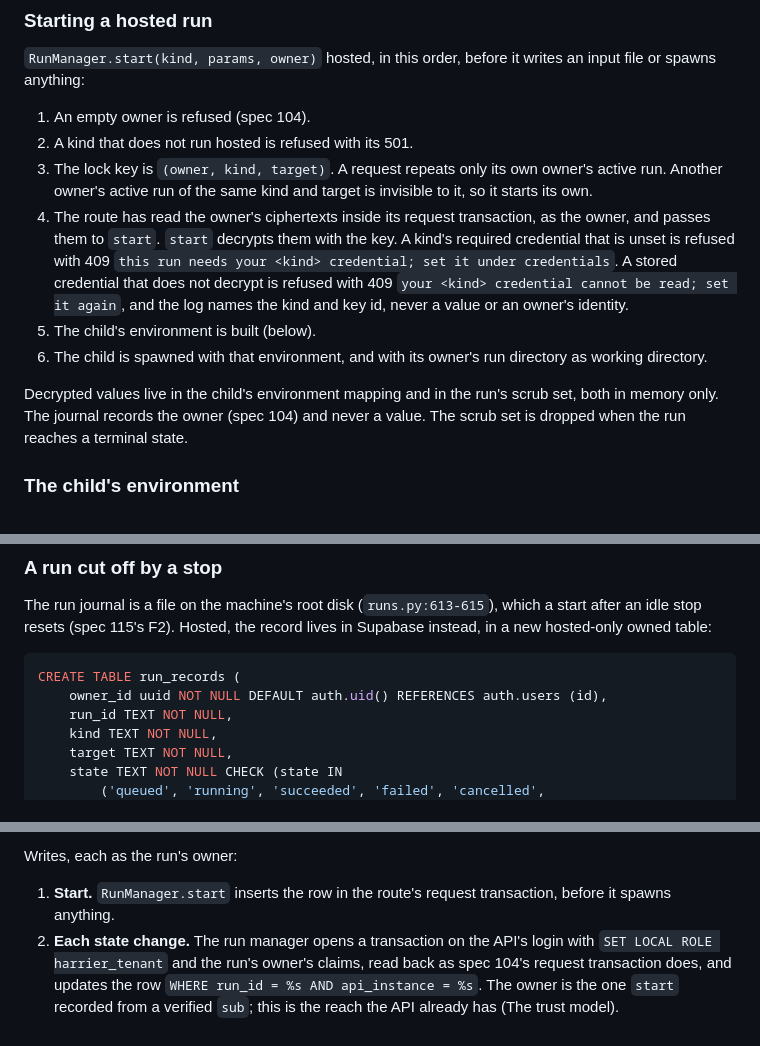
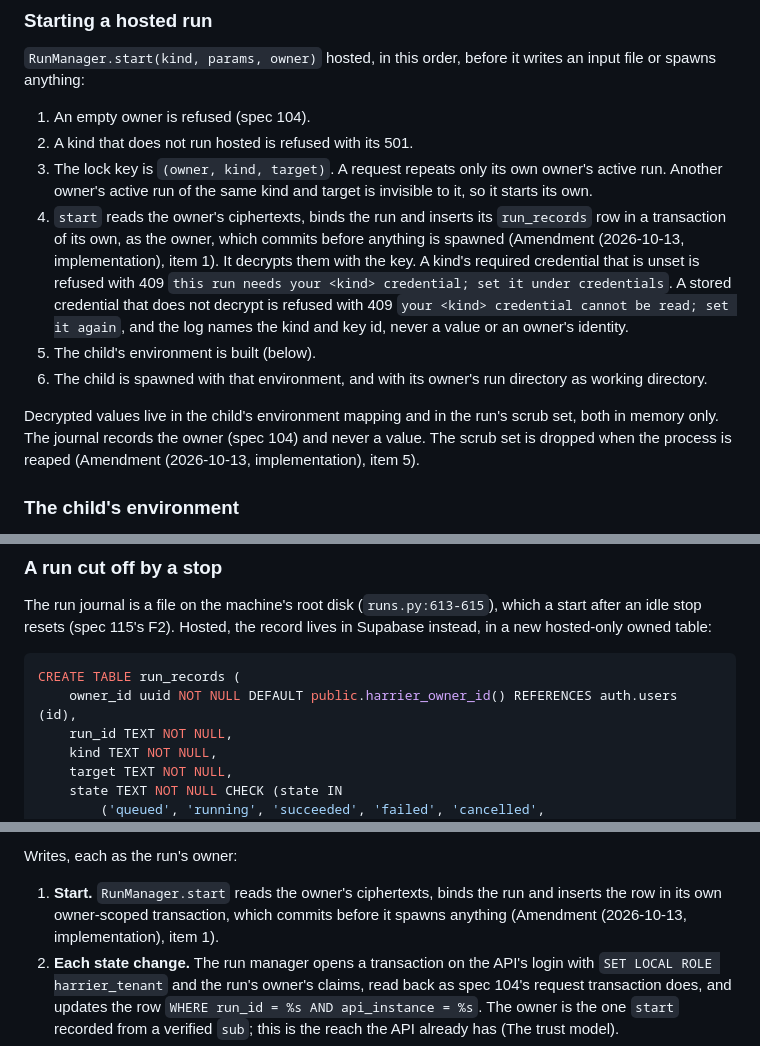
Before and after one commit to akin-oz/harrier, a Markdown page: specs/106-tenant-credentials-and-run-isolation.md, 3 parts joined by grey strips. Rendered like a GitHub page.

Commit message:
Bring spec 106's earlier text in line with its implementation amendment
CodeRabbit's review of 4fb4f24 found three passages written before the 2026-10-13 implementation amendment that it contradicted: where start reads credentials and inserts its run_records row, when the scrub set is dropped, and run_records' owner default. Each now says what the amendment and the code say, and cites the amendment item.

Spec: 106

````diff
--- a/specs/106-tenant-credentials-and-run-isolation.md
+++ b/specs/106-tenant-credentials-and-run-isolation.md
@@ -270,9 +270,10 @@ writes an input file or spawns anything:
 3. The lock key is `(owner, kind, target)`. A request repeats only its own
    owner's active run. Another owner's active run of the same kind and
    target is invisible to it, so it starts its own.
-4. The route has read the owner's ciphertexts inside its request
-   transaction, as the owner, and passes them to `start`. `start`
-   decrypts them with the key. A kind's required credential that is unset
+4. `start` reads the owner's ciphertexts, binds the run and inserts its
+   `run_records` row in a transaction of its own, as the owner, which
+   commits before anything is spawned (Amendment (2026-10-13,
+   implementation), item 1). It decrypts them with the key. A kind's required credential that is unset
    is refused with 409 `this run needs your <kind> credential; set it
    under credentials`. A stored credential that does not decrypt is
    refused with 409 `your <kind> credential cannot be read; set it again`,
@@ -284,8 +285,8 @@ writes an input file or spawns anything:
 
 Decrypted values live in the child's environment mapping and in the run's
 scrub set, both in memory only. The journal records the owner (spec 104)
-and never a value. The scrub set is dropped when the run reaches a terminal
-state.
+and never a value. The scrub set is dropped when the process is reaped
+(Amendment (2026-10-13, implementation), item 5).
 
 ### The child's environment
 
@@ -974,7 +975,7 @@ record lives in Supabase instead, in a new hosted-only owned table:
 
 ```sql
 CREATE TABLE run_records (
-    owner_id uuid NOT NULL DEFAULT auth.uid() REFERENCES auth.users (id),
+    owner_id uuid NOT NULL DEFAULT public.harrier_owner_id() REFERENCES auth.users (id),
     run_id TEXT NOT NULL,
     kind TEXT NOT NULL,
     target TEXT NOT NULL,
@@ -1007,8 +1008,10 @@ CREATE TABLE run_records (
 
 Writes, each as the run's owner:
 
-1. **Start.** `RunManager.start` inserts the row in the route's request
-   transaction, before it spawns anything.
+1. **Start.** `RunManager.start` reads the owner's ciphertexts, binds the
+   run and inserts the row in its own owner-scoped transaction, which
+   commits before it spawns anything (Amendment (2026-10-13,
+   implementation), item 1).
 2. **Each state change.** The run manager opens a transaction on the
    API's login with `SET LOCAL ROLE harrier_tenant` and the run's owner's
    claims, read back as spec 104's request transaction does, and updates
````
